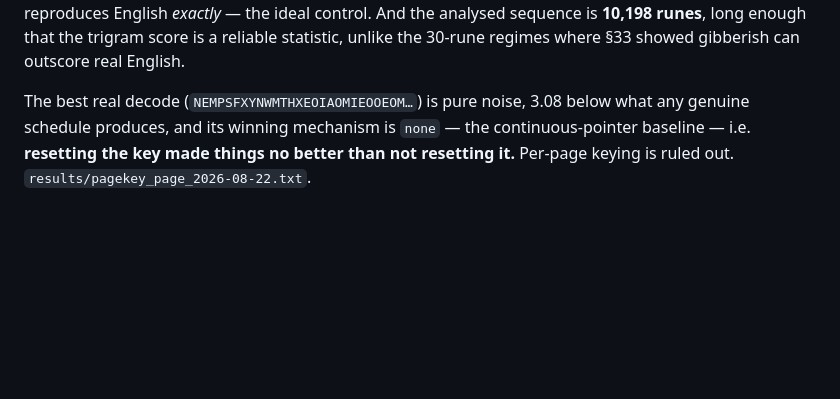
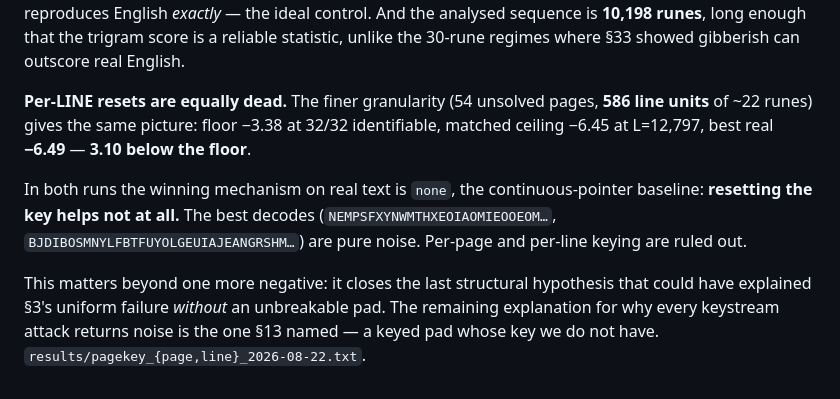
Before and after one commit to jens-wedin/liber-primus, a Markdown page: REPORT.md, the part around the change. Rendered like a GitHub page; blank space fills up the shorter version.

```diff
--- a/REPORT.md
+++ b/REPORT.md
@@ -1306,8 +1306,18 @@ English *exactly* — the ideal control. And the analysed sequence is **10,198
 runes**, long enough that the trigram score is a reliable statistic, unlike the
 30-rune regimes where §33 showed gibberish can outscore real English.
 
-The best real decode (`NEMPSFXYNWMTHXEOIAOMIEOOEOM…`) is pure noise, 3.08 below
-what any genuine schedule produces, and its winning mechanism is `none` — the
-continuous-pointer baseline — i.e. **resetting the key made things no better than
-not resetting it.** Per-page keying is ruled out.
-`results/pagekey_page_2026-08-22.txt`.
+**Per-LINE resets are equally dead.** The finer granularity (54 unsolved pages,
+**586 line units** of ~22 runes) gives the same picture: floor −3.38 at 32/32
+identifiable, matched ceiling −6.45 at L=12,797, best real **−6.49** — **3.10
+below the floor**.
+
+In both runs the winning mechanism on real text is `none`, the continuous-pointer
+baseline: **resetting the key helps not at all.** The best decodes
+(`NEMPSFXYNWMTHXEOIAOMIEOOEOM…`, `BJDIBOSMNYLFBTFUYOLGEUIAJEANGRSHM…`) are pure
+noise. Per-page and per-line keying are ruled out.
+
+This matters beyond one more negative: it closes the last structural hypothesis
+that could have explained §3's uniform failure *without* an unbreakable pad. The
+remaining explanation for why every keystream attack returns noise is the one §13
+named — a keyed pad whose key we do not have.
+`results/pagekey_{page,line}_2026-08-22.txt`.
```
Also changed, not shown: BACKLOG.md (+14 -6 lines).
